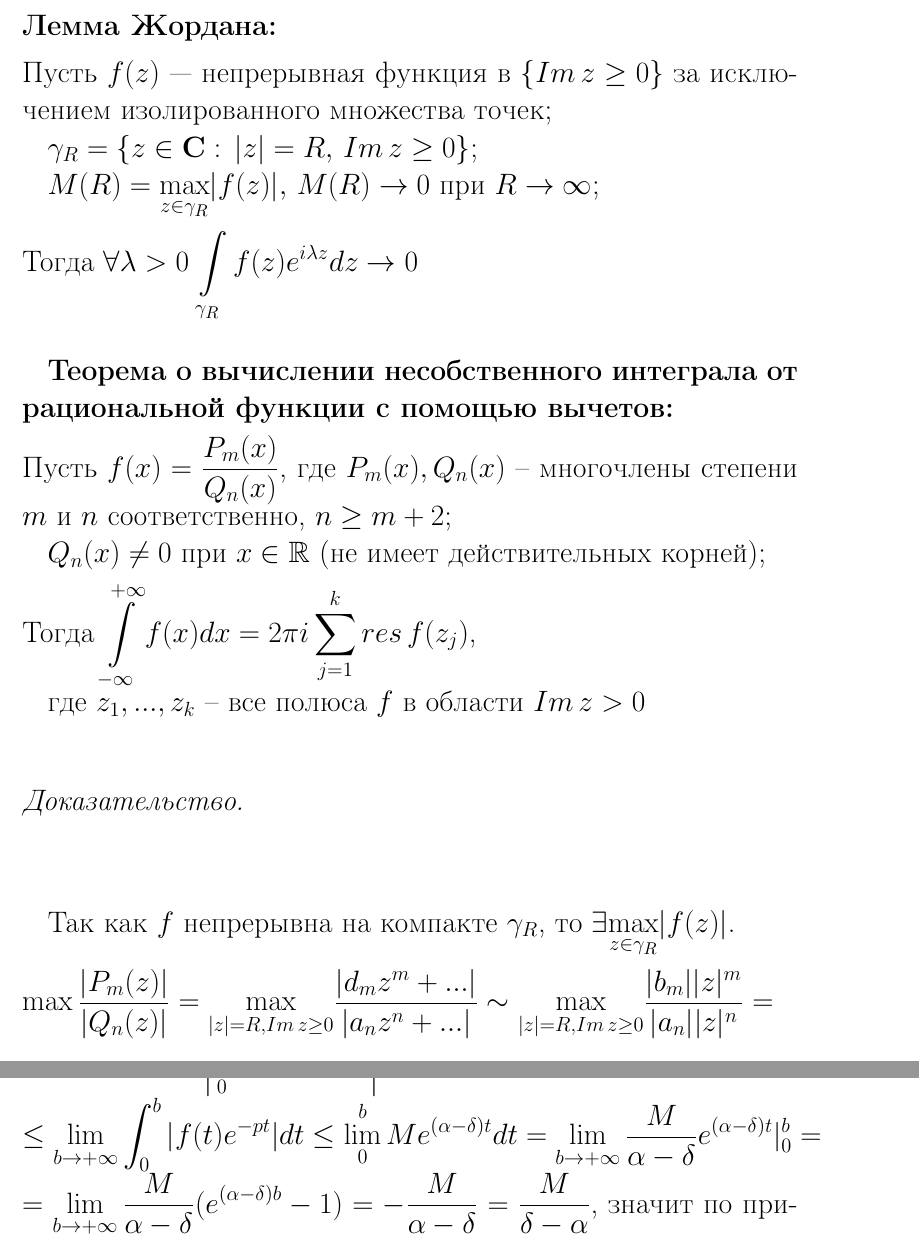
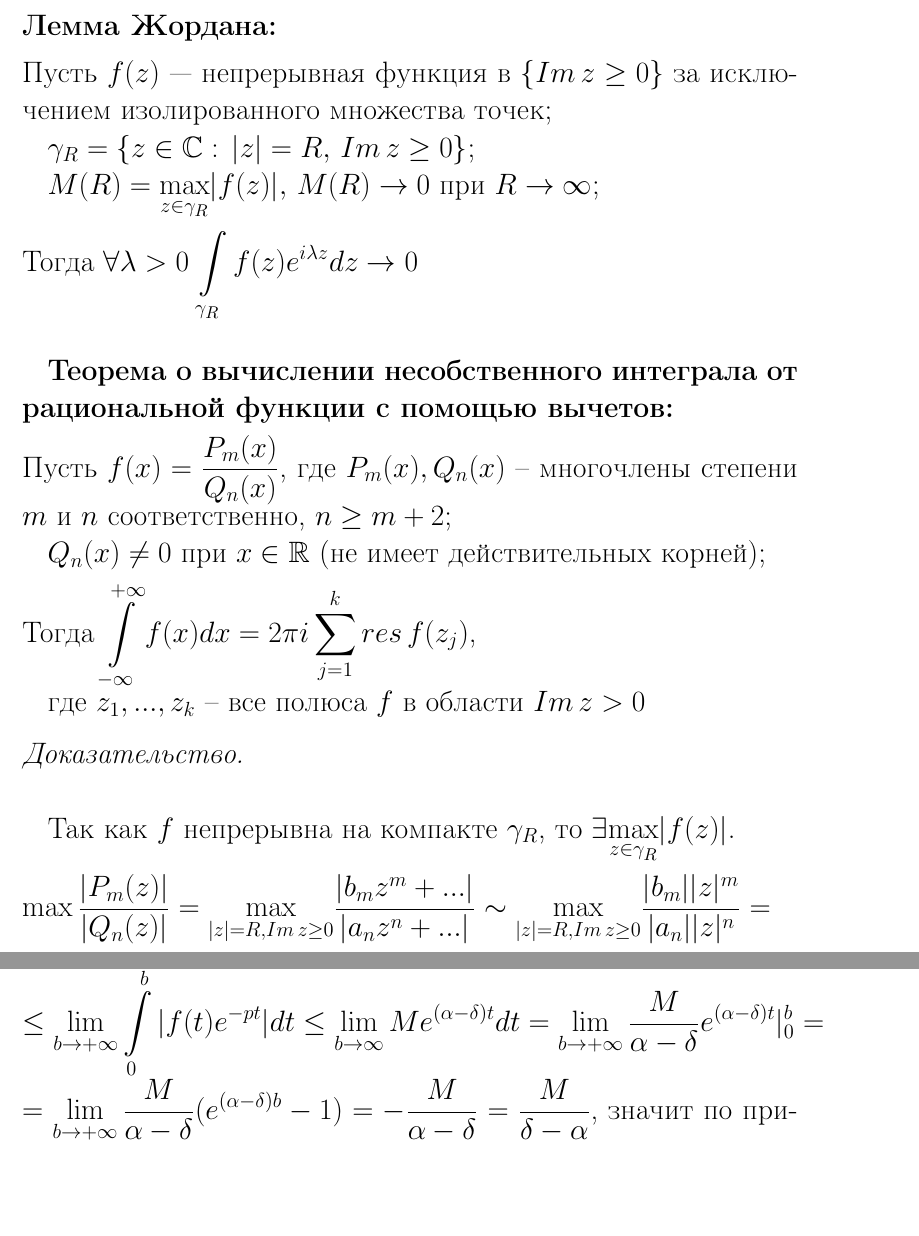
Before and after one commit to lovelee138/TFKP_exam, a LaTeX document (main.tex, which reads answers/21.tex, answers/22.tex): two parts of pages 64 and 68 of 73, joined at a grey line, cut so that both start at the same text, the shorter picture padded with empty space. Compiled offline with pdfLaTeX.

Commit message:
Микро правки

```diff
--- a/answers/21.tex
+++ b/answers/21.tex
@@ -4,7 +4,7 @@
 \textbf{Лемма Жордана:}\\[2mm]
 Пусть  $f(z)$ --- непрерывная функция в $\{Im\,z \geq 0\}$ за исключением изолированного множества точек;
 
-$\gamma_{R} =\{z\in\mathbf{C}: \, |z|=R, \, Im\,z\geq 0\}$;
+$\gamma_{R} =\{z\in\mathbb{C}: \, |z|=R, \, Im\,z\geq 0\}$;
 
 $M(R)=\underset{z\in \gamma_{R}}{\max}|f(z)|, \, M(R) \rightarrow 0$ при $R\rightarrow \infty$;\\[2mm]
 Тогда $\forall \lambda > 0 \, \int\limits_{\gamma_{R}} f(z)e^{i\lambda z}dz\rightarrow 0$\\[4mm]
@@ -15,18 +15,18 @@ $M(R)=\underset{z\in \gamma_{R}}{\max}|f(z)|, \, M(R) \rightarrow 0$ при $R\r
 $Q_n(x)\neq 0$ при $x \in \mathbb{R}$ (не имеет действительных корней);\\[2mm]
 Тогда $\int\limits_{-\infty}^{+\infty}f(x)dx=2\pi i \sum_{j=1}^k res\,f(z_j)$,
 
-где $z_1, ...,z_k$ -- все полюса $f$ в области $Im\,z >0$\\[2mm]
+где $z_1, ...,z_k$ -- все полюса $f$ в области $Im\,z >0$
 
 \begin{proof}
     \ \\
     \begin{figure}[h]
         \centering
         \includegraphics[width=1\linewidth]{answers/img/ans21.png}
-    \end{figure}\\[2mm]
+    \end{figure}
 
     Так как $f$ непрерывна на компакте $\gamma_R$, то $\exists \underset{z\in \gamma_R}{\max} |f(z)|$.\\[2mm]
-    $\max\frac{|P_m(z)|}{|Q_n(z)|}=\underset{|z|=R, Im\,z\geq0}{\max} \frac{|d_mz^m+...|}{|a_nz^n+...|} \sim{} \underset{|z|=R, Im\,z\geq0}{\max} \frac{|b_m||z|^m}{|a_n||z|^n}= $\\[2mm]
-    $=\underset{|z|=R}{\max}\frac{|b_m|}{|a_n|}\cdot\frac{1}{|z|^{n-m}}\sim{} \frac{|b_m|}{|a_n|}\cdot \frac{1}{R^{n-m}}$ при $R\to \infty$\\[2mm]
+    $\max\frac{|P_m(z)|}{|Q_n(z)|}=\underset{|z|=R, Im\,z\geq0}{\max} \frac{|b_mz^m+...|}{|a_nz^n+...|} \sim{} \underset{|z|=R, Im\,z\geq0}{\max} \frac{|b_m||z|^m}{|a_n||z|^n}= $\\[2mm]
+    $=\underset{|z|=R}{\max}\frac{|b_m|}{|a_n|}\cdot\frac{1}{|z|^{n-m}}\sim{} \frac{|b_m|}{|a_n|}\cdot \frac{1}{R^{n-m}}$\\[2mm]
     Пусть $L(\gamma_R)$ -- длина $\gamma_R$. Тогда:\\[2mm]
     $\left|\int\limits_{\gamma_R}f(z)dz\right|\leq \underset{a\in\gamma_R}{\max}|f(z)|\cdot L(\gamma_R)\sim c\frac{1}{R^{n-m}}\pi R = \frac{c\pi}{R^{n-m-1}}\to 0$ при $R\to \infty, n-m-1>0$\\[2mm]
     Откуда следует, что $\left|\int\limits_{\gamma_R} f(z)dz\right| \to 0$ при $R\to \infty$.\\[2mm]
--- a/answers/22.tex
+++ b/answers/22.tex
@@ -25,7 +25,7 @@ $$\Rightarrow$$
     Пусть $p=\delta +i s$, тогда:
     $$|f(t)e^{-pt}|=|f(t)|\cdot|e^{-\delta t}|\cdot |e^{-ist}|\leq M e^{\alpha t}e^{-\delta t}=Me^{(\alpha-\delta)t}$$
     $|F(p)|=\lim\limits_{b\to + \infty} \left| \int\limits_{0}^{b}f(t)e^{-pt}dt \right| \leq \text{по теореме об оценке}$\\
-    $\leq \lim\limits_{b\to +\infty}\int_{0}^{b}|f(t)e^{-pt}|dt \leq \lim\limits_0^bMe^{(\alpha-\delta)t}dt = \lim\limits_{b\to +\infty}\frac{M}{\alpha-\delta}e^{(\alpha -\delta)t}|_0^b=$\\
+    $\leq \lim\limits_{b\to +\infty}\int\limits_{0}^{b}|f(t)e^{-pt}|dt \leq \lim\limits_{b\to \infty}Me^{(\alpha-\delta)t}dt = \lim\limits_{b\to +\infty}\frac{M}{\alpha-\delta}e^{(\alpha -\delta)t}|_0^b=$\\
     $=\lim\limits_{b\to +\infty}\frac{M}{\alpha-\delta}(e^{(\alpha-\delta)b}-1)=-\frac{M}{\alpha-\delta}=\frac{M}{\delta-\alpha}$, значит по признаку Вейерштрасса сходится равномерно.\\
     Значит $Re\,(p=\delta+i s)=\delta \Rightarrow Re \, pj>\alpha \Rightarrow F'(p)=\int\limits_0^{+\infty} (-t)f(t)e^{-pt}dt \Rightarrow F(p)$ --- аналитическая функция.
 \end{proof}
```
Also changed, not shown: answers/22.tex (4 more changed lines).
